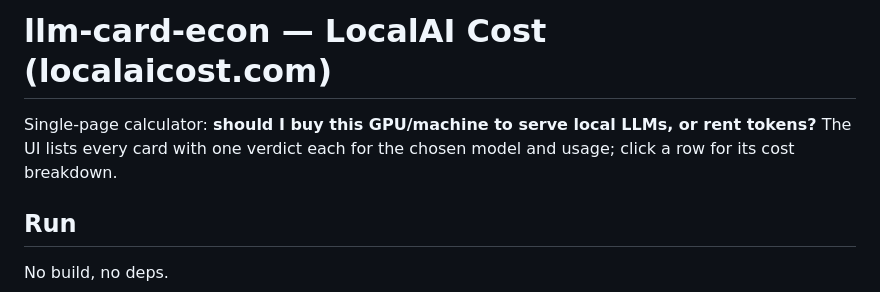
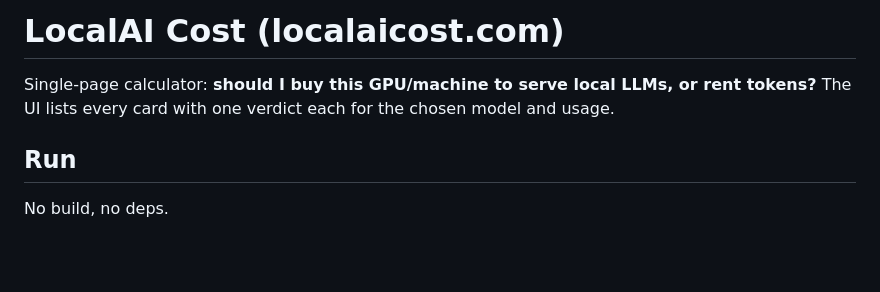
Before and after one commit to localaicost/localaicost.github.io, a Markdown page: README.md, the part around the change. Rendered like a GitHub page; blank space fills up the shorter version.

Commit message:
docs: retitle README as LocalAI Cost, drop row-click hint

```diff
--- a/README.md
+++ b/README.md
@@ -1,8 +1,7 @@
-# llm-card-econ — LocalAI Cost (localaicost.com)
+# LocalAI Cost (localaicost.com)
 
 Single-page calculator: **should I buy this GPU/machine to serve local LLMs, or rent tokens?**
-The UI lists every card with one verdict each for the chosen model and usage; click a row for
-its cost breakdown.
+The UI lists every card with one verdict each for the chosen model and usage.
 
 ## Run
 
```
